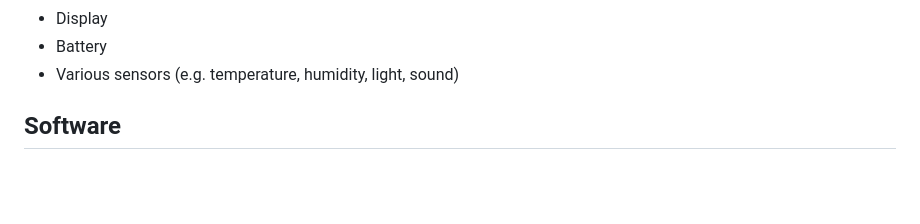
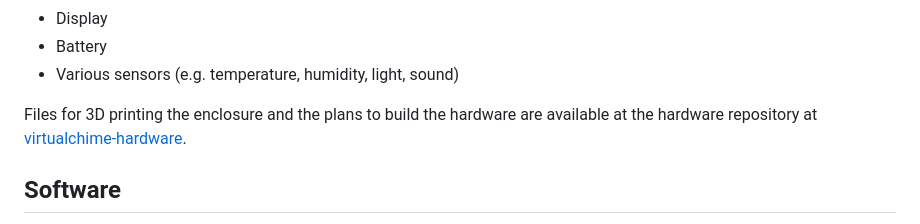
Before and after one commit to exddc/virtualchime, a Markdown page: README.md, the part around the change. Rendered like a GitHub page; blank space fills up the shorter version.

```diff
--- a/README.md
+++ b/README.md
@@ -55,6 +55,8 @@ Here is a list of the components that are planned for the future:
 -   Display
 -   Battery
 -   Various sensors (e.g. temperature, humidity, light, sound)
+
+Files for 3D printing the enclosure and the plans to build the hardware are available at the hardware repository at [virtualchime-hardware](https://github.com/exddc/virtualchime-hardware).
 
 ## Software
 
```
